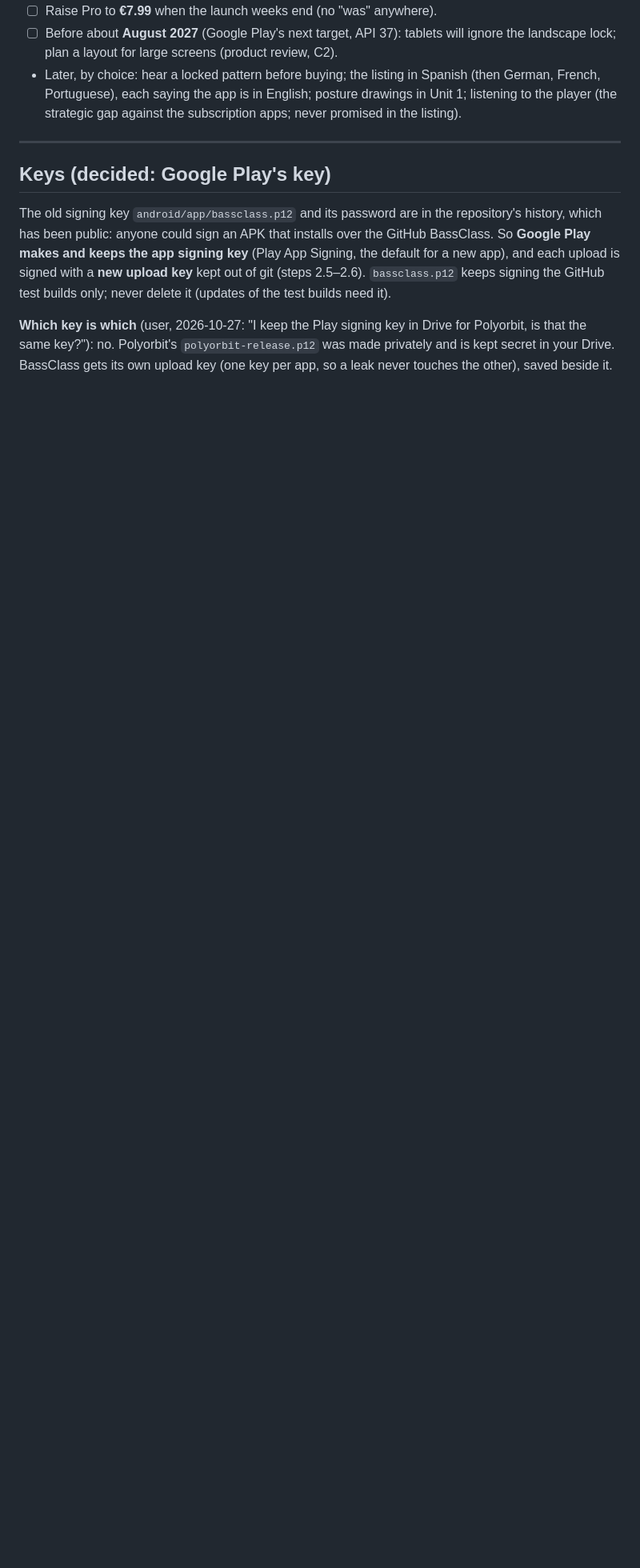
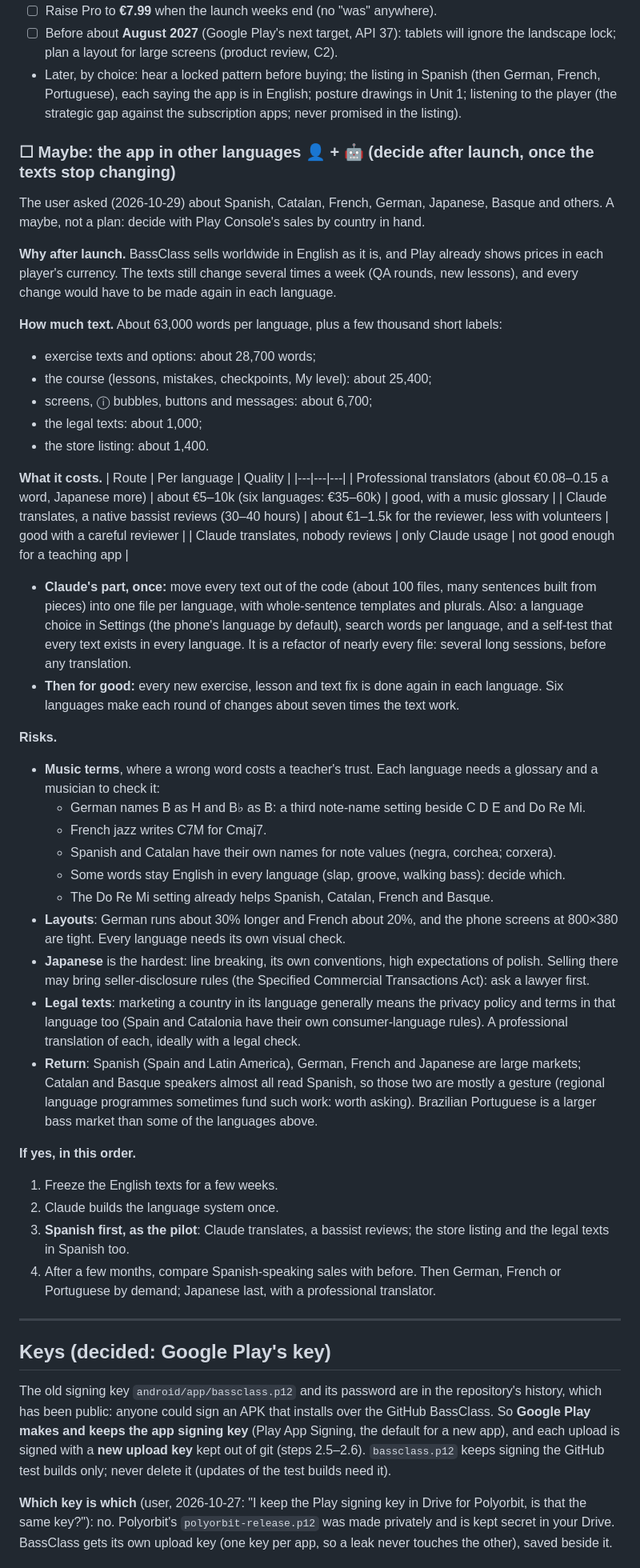
Before and after one commit to josich/BassClass, a Markdown page: LAUNCH-TODO.md, the part around the change. Shown at 80% size. Rendered like a GitHub page; blank space fills up the shorter version.

Commit message:
LAUNCH-TODO: the app in other languages, a maybe for after launch [skip ci]
Co-Authored-By: Claude Opus 5.5 <noreply@anthropic.com>

```diff
--- a/LAUNCH-TODO.md
+++ b/LAUNCH-TODO.md
@@ -358,6 +358,62 @@ crashes) → send for review (usually hours to a few days).
   saying the app is in English; posture drawings in Unit 1; listening to the player (the strategic gap against the
   subscription apps; never promised in the listing).
 
+### ☐ Maybe: the app in other languages 👤 + 🤖 (decide after launch, once the texts stop changing)
+
+The user asked (2026-10-29) about Spanish, Catalan, French, German, Japanese, Basque and others. A maybe, not a plan:
+decide with Play Console's sales by country in hand.
+
+**Why after launch.** BassClass sells worldwide in English as it is, and Play already shows prices in each player's
+currency. The texts still change several times a week (QA rounds, new lessons), and every change would have to be made
+again in each language.
+
+**How much text.** About 63,000 words per language, plus a few thousand short labels:
+- exercise texts and options: about 28,700 words;
+- the course (lessons, mistakes, checkpoints, My level): about 25,400;
+- screens, ⓘ bubbles, buttons and messages: about 6,700;
+- the legal texts: about 1,000;
+- the store listing: about 1,400.
+
+**What it costs.**
+| Route | Per language | Quality |
+|---|---|---|
+| Professional translators (about €0.08–0.15 a word, Japanese more) | about €5–10k (six languages: €35–60k) | good, with a music glossary |
+| Claude translates, a native bassist reviews (30–40 hours) | about €1–1.5k for the reviewer, less with volunteers | good with a careful reviewer |
+| Claude translates, nobody reviews | only Claude usage | not good enough for a teaching app |
+
+- **Claude's part, once:** move every text out of the code (about 100 files, many sentences built from pieces) into
+  one file per language, with whole-sentence templates and plurals. Also: a language choice in Settings (the phone's
+  language by default), search words per language, and a self-test that every text exists in every language. It is a
+  refactor of nearly every file: several long sessions, before any translation.
+- **Then for good:** every new exercise, lesson and text fix is done again in each language. Six languages make each
+  round of changes about seven times the text work.
+
+**Risks.**
+- **Music terms**, where a wrong word costs a teacher's trust. Each language needs a glossary and a musician to check it:
+  - German names B as H and B♭ as B: a third note-name setting beside C D E and Do Re Mi.
+  - French jazz writes C7M for Cmaj7.
+  - Spanish and Catalan have their own names for note values (negra, corchea; corxera).
+  - Some words stay English in every language (slap, groove, walking bass): decide which.
+  - The Do Re Mi setting already helps Spanish, Catalan, French and Basque.
+- **Layouts**: German runs about 30% longer and French about 20%, and the phone screens at 800×380 are tight. Every
+  language needs its own visual check.
+- **Japanese** is the hardest: line breaking, its own conventions, high expectations of polish. Selling there may bring
+  seller-disclosure rules (the Specified Commercial Transactions Act): ask a lawyer first.
+- **Legal texts**: marketing a country in its language generally means the privacy policy and terms in that language too
+  (Spain and Catalonia have their own consumer-language rules). A professional translation of each, ideally with a
+  legal check.
+- **Return**: Spanish (Spain and Latin America), German, French and Japanese are large markets; Catalan and Basque
+  speakers almost all read Spanish, so those two are mostly a gesture (regional language programmes sometimes fund such
+  work: worth asking). Brazilian Portuguese is a larger bass market than some of the languages above.
+
+**If yes, in this order.**
+1. Freeze the English texts for a few weeks.
+2. Claude builds the language system once.
+3. **Spanish first, as the pilot**: Claude translates, a bassist reviews; the store listing and the legal texts in
+   Spanish too.
+4. After a few months, compare Spanish-speaking sales with before. Then German, French or Portuguese by demand;
+   Japanese last, with a professional translator.
+
 ---
 
 ## Keys (decided: Google Play's key)
```
